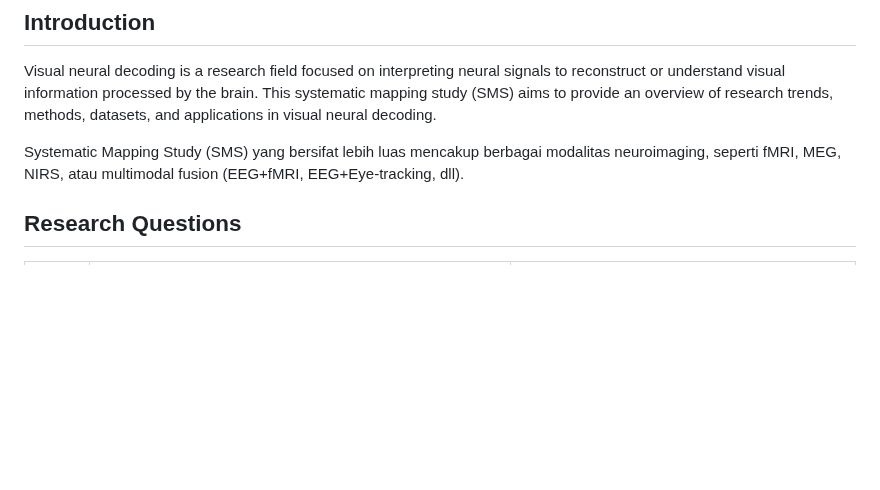
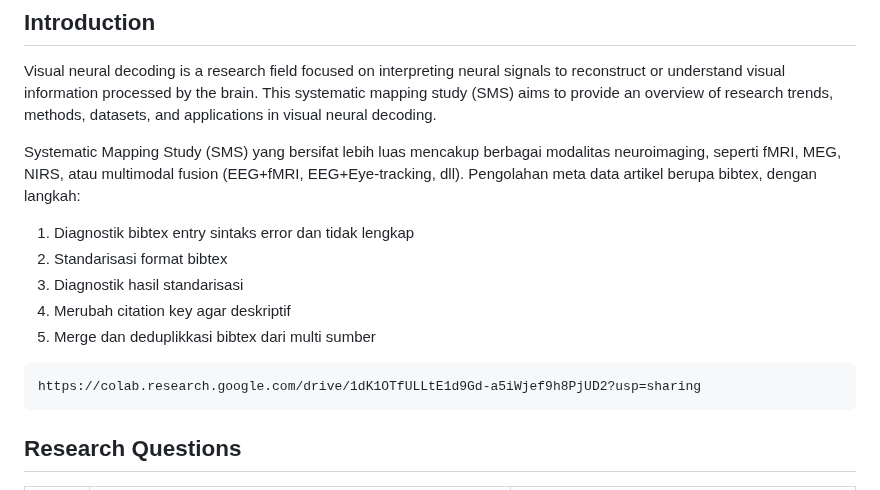
Before and after one commit to neuraldecoding/sms, a Markdown page: README.md, the part around the change. Drawn GitHub-style; blank space fills up the shorter version.

Commit message:
penataan bibtex

````diff
--- a/README.md
+++ b/README.md
@@ -8,7 +8,17 @@
 
 Visual neural decoding is a research field focused on interpreting neural signals to reconstruct or understand visual information processed by the brain. This systematic mapping study (SMS) aims to provide an overview of research trends, methods, datasets, and applications in visual neural decoding.
 
-Systematic Mapping Study (SMS) yang bersifat lebih luas mencakup berbagai modalitas neuroimaging, seperti fMRI, MEG, NIRS, atau multimodal fusion (EEG+fMRI, EEG+Eye-tracking, dll).
+Systematic Mapping Study (SMS) yang bersifat lebih luas mencakup berbagai modalitas neuroimaging, seperti fMRI, MEG, NIRS, atau multimodal fusion (EEG+fMRI, EEG+Eye-tracking, dll). Pengolahan meta data artikel berupa bibtex, dengan langkah:
+
+1. Diagnostik bibtex entry sintaks error dan tidak lengkap
+2. Standarisasi format bibtex
+3. Diagnostik hasil standarisasi
+4. Merubah citation key agar deskriptif
+5. Merge dan deduplikkasi bibtex dari multi sumber
+
+```url
+https://colab.research.google.com/drive/1dK1OTfULLtE1d9Gd-a5iWjef9h8PjUD2?usp=sharing
+```
 
 ## Research Questions
 
````
